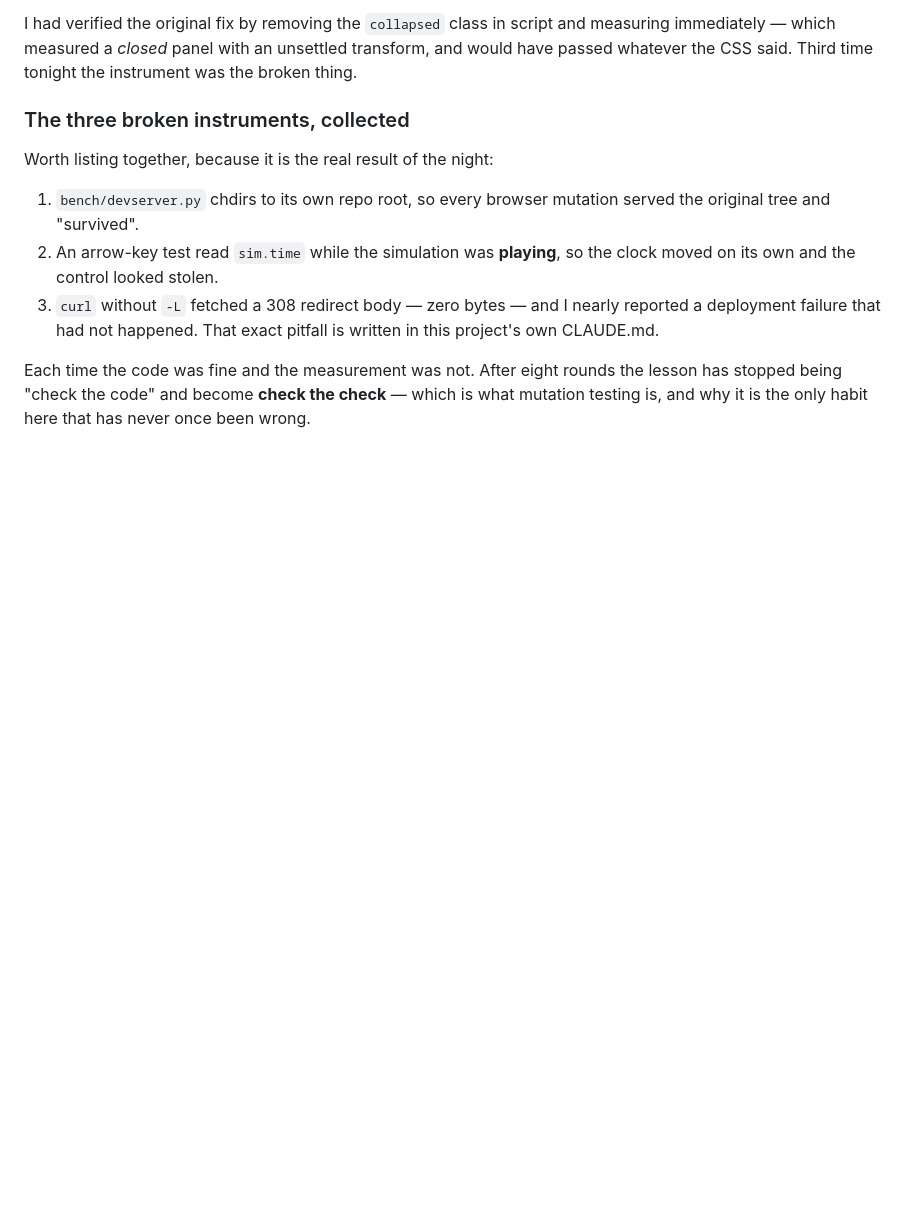
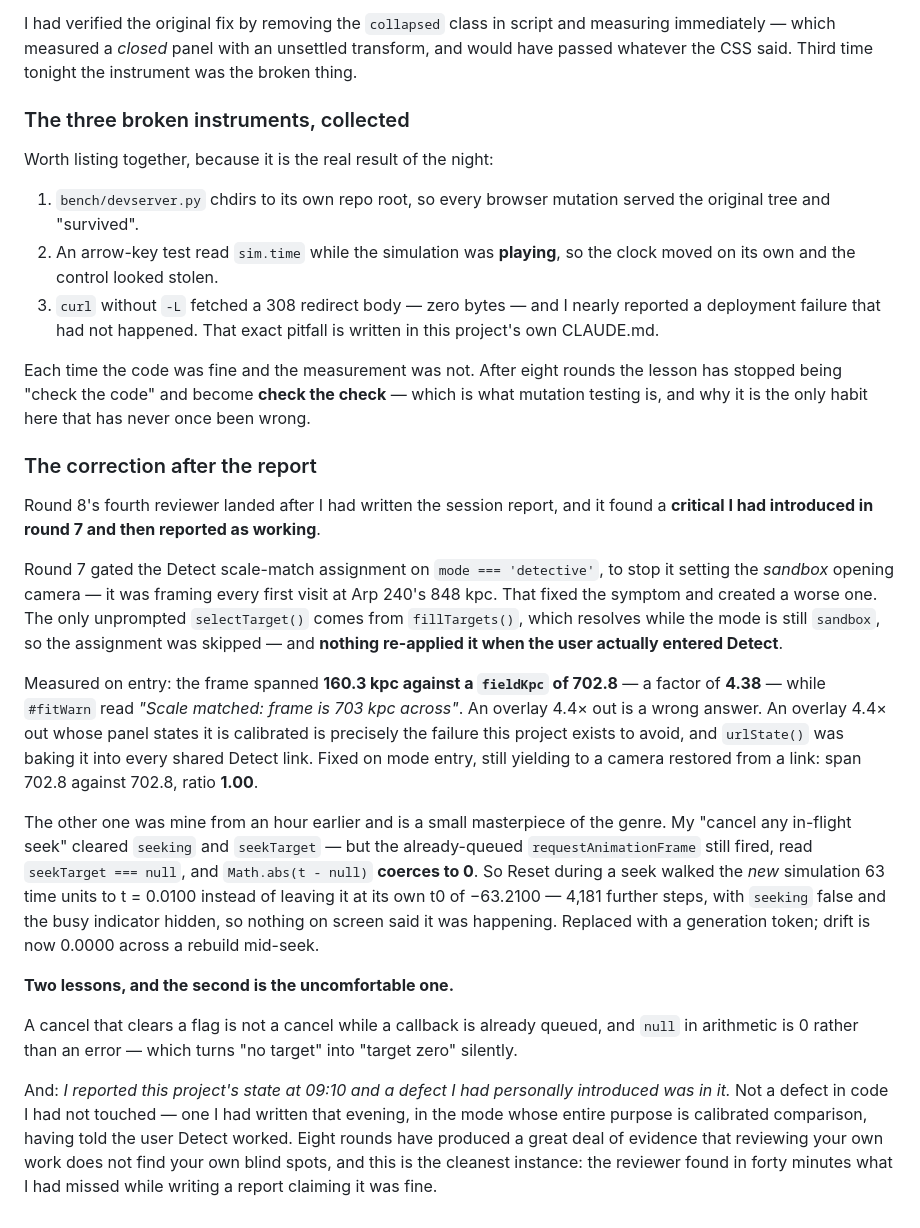
Before and after one commit to tonygillett136/galaxies, a Markdown page: DEVLOG.md, the part around the change. GitHub-like rendering; blank space fills up the shorter version.

Commit message:
DEVLOG: the correction after the report
Co-Authored-By: Claude Opus 5 (1M context) <noreply@anthropic.com>

```diff
--- a/DEVLOG.md
+++ b/DEVLOG.md
@@ -1713,3 +1713,46 @@ Each time the code was fine and the measurement was not. After eight rounds the
 lesson has stopped being "check the code" and become **check the check** — which
 is what mutation testing is, and why it is the only habit here that has never
 once been wrong.
+
+### The correction after the report
+
+Round 8's fourth reviewer landed after I had written the session report, and it
+found a **critical I had introduced in round 7 and then reported as working**.
+
+Round 7 gated the Detect scale-match assignment on `mode === 'detective'`, to stop
+it setting the *sandbox* opening camera — it was framing every first visit at Arp
+240's 848 kpc. That fixed the symptom and created a worse one. The only unprompted
+`selectTarget()` comes from `fillTargets()`, which resolves while the mode is
+still `sandbox`, so the assignment was skipped — and **nothing re-applied it when
+the user actually entered Detect**.
+
+Measured on entry: the frame spanned **160.3 kpc against a `fieldKpc` of 702.8** —
+a factor of **4.38** — while `#fitWarn` read *"Scale matched: frame is 703 kpc
+across"*. An overlay 4.4× out is a wrong answer. An overlay 4.4× out whose panel
+states it is calibrated is precisely the failure this project exists to avoid, and
+`urlState()` was baking it into every shared Detect link. Fixed on mode entry,
+still yielding to a camera restored from a link: span 702.8 against 702.8,
+ratio **1.00**.
+
+The other one was mine from an hour earlier and is a small masterpiece of the
+genre. My "cancel any in-flight seek" cleared `seeking` and `seekTarget` — but the
+already-queued `requestAnimationFrame` still fired, read `seekTarget === null`,
+and `Math.abs(t - null)` **coerces to 0**. So Reset during a seek walked the *new*
+simulation 63 time units to t = 0.0100 instead of leaving it at its own t0 of
+−63.2100 — 4,181 further steps, with `seeking` false and the busy indicator
+hidden, so nothing on screen said it was happening. Replaced with a generation
+token; drift is now 0.0000 across a rebuild mid-seek.
+
+**Two lessons, and the second is the uncomfortable one.**
+
+A cancel that clears a flag is not a cancel while a callback is already queued,
+and `null` in arithmetic is 0 rather than an error — which turns "no target" into
+"target zero" silently.
+
+And: *I reported this project's state at 09:10 and a defect I had personally
+introduced was in it.* Not a defect in code I had not touched — one I had written
+that evening, in the mode whose entire purpose is calibrated comparison, having
+told the user Detect worked. Eight rounds have produced a great deal of evidence
+that reviewing your own work does not find your own blind spots, and this is the
+cleanest instance: the reviewer found in forty minutes what I had missed while
+writing a report claiming it was fine.
```
